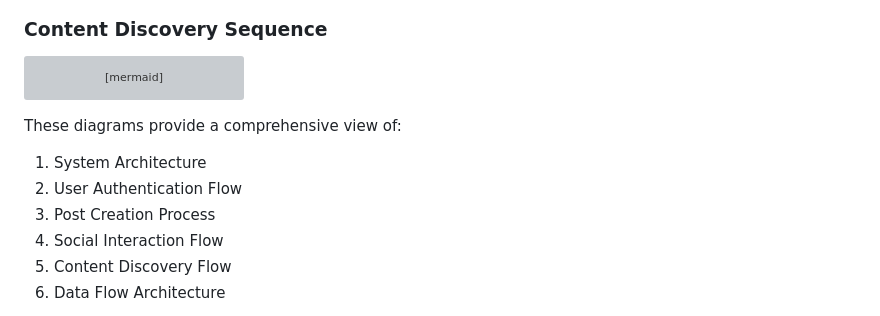
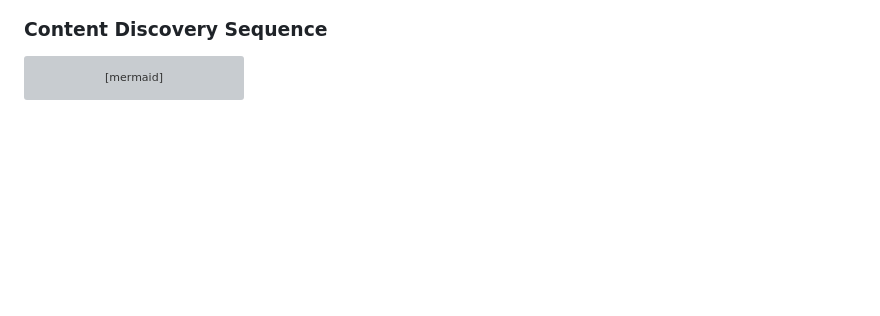
Before and after one commit to Mahad-Ghauri/KONEXEA, a Markdown page: README.md, the part around one of its changes. Rendered like a GitHub page; blank space fills up the shorter version; grey boxes are pictures that could not be loaded.

````diff
--- a/README.md
+++ b/README.md
@@ -500,11 +444,4 @@ sequenceDiagram
     UI-->>User: Display Results
 ```
 
-These diagrams provide a comprehensive view of:
-1. System Architecture
-2. User Authentication Flow
-3. Post Creation Process
-4. Social Interaction Flow
-5. Content Discovery Flow
-6. Data Flow Architecture
 
````
Also changed, not shown: other parts of README.md (+188 -57 lines).
